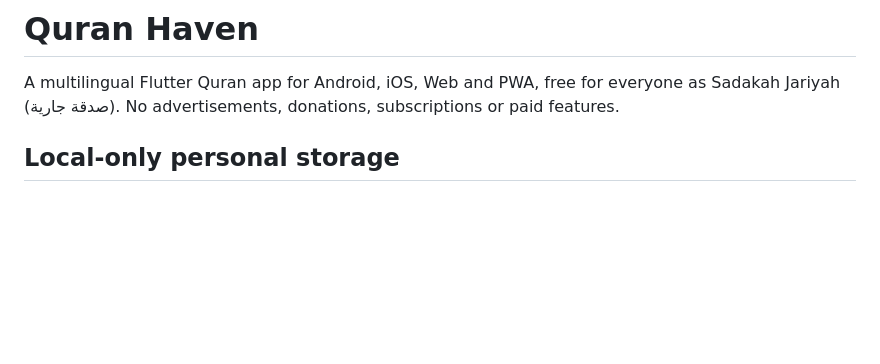
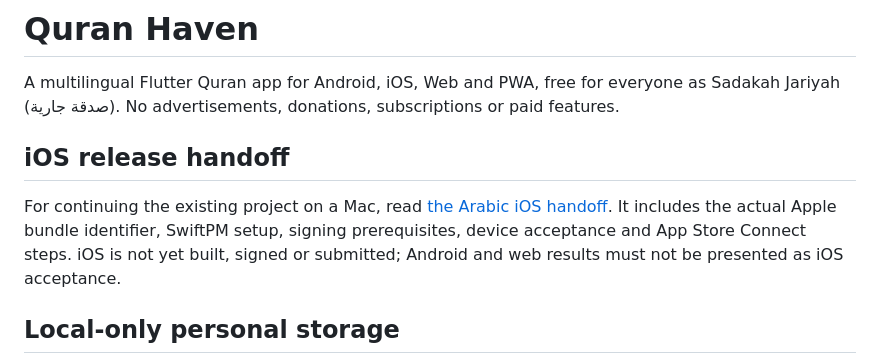
Before and after one commit to CryptoWolf77/quranhaven, a Markdown page: README.md, the part around the change. Drawn GitHub-style; blank space fills up the shorter version.

Commit message:
Add Arabic Mac handoff for iOS build testing and App Store submission

```diff
--- a/README.md
+++ b/README.md
@@ -3,6 +3,14 @@
 A multilingual Flutter Quran app for Android, iOS, Web and PWA, free for everyone
 as Sadakah Jariyah (صدقة جارية). No advertisements, donations, subscriptions or
 paid features.
+
+## iOS release handoff
+
+For continuing the existing project on a Mac, read
+[the Arabic iOS handoff](IOS_HANDOFF_AR.md). It includes the actual Apple bundle
+identifier, SwiftPM setup, signing prerequisites, device acceptance and App Store
+Connect steps. iOS is not yet built, signed or submitted; Android and web results
+must not be presented as iOS acceptance.
 
 ## Local-only personal storage
 
```
Also changed, not shown: IOS_HANDOFF_AR.md (added, +185 -0 lines).
